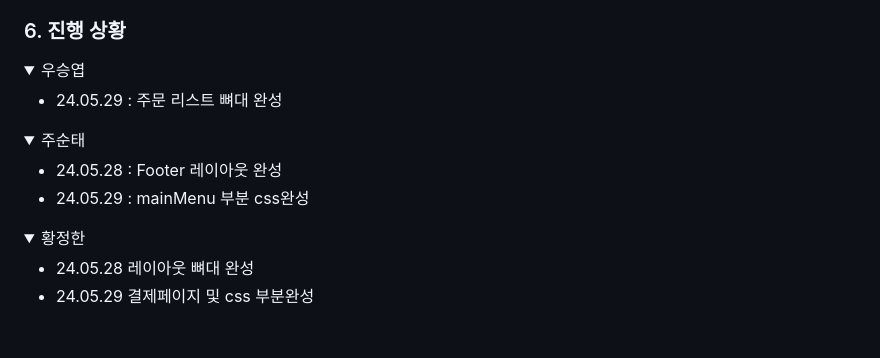
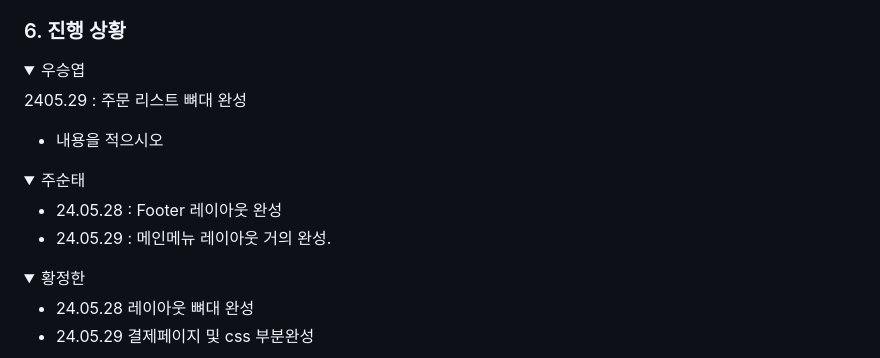
Before and after one commit to wooseungyeop/js_eaglesS2, a Markdown page: README.md, the part around the change. GitHub-like rendering; folded sections open; blank space fills up the shorter version.

```diff
--- a/README.md
+++ b/README.md
@@ -89,7 +89,9 @@ Js_Eagles와 함께라면 미래는 더욱 밝고, 무한한 가능성이 열립
 <summary> 우승엽 </summary>
 <div markdown="1">
 
-+ 24.05.29 : 주문 리스트 뼈대 완성
+2405.29 : 주문 리스트 뼈대 완성
+
++ 내용을  적으시오
 
 </div>
 </details>
@@ -99,7 +101,7 @@ Js_Eagles와 함께라면 미래는 더욱 밝고, 무한한 가능성이 열립
 <div markdown="1">
 
 + 24.05.28 : Footer 레이아웃 완성
-+ 24.05.29 : mainMenu 부분 css완성
++ 24.05.29 : 메인메뉴 레이아웃 거의 완성.
 
 </div>
 </details>
```
